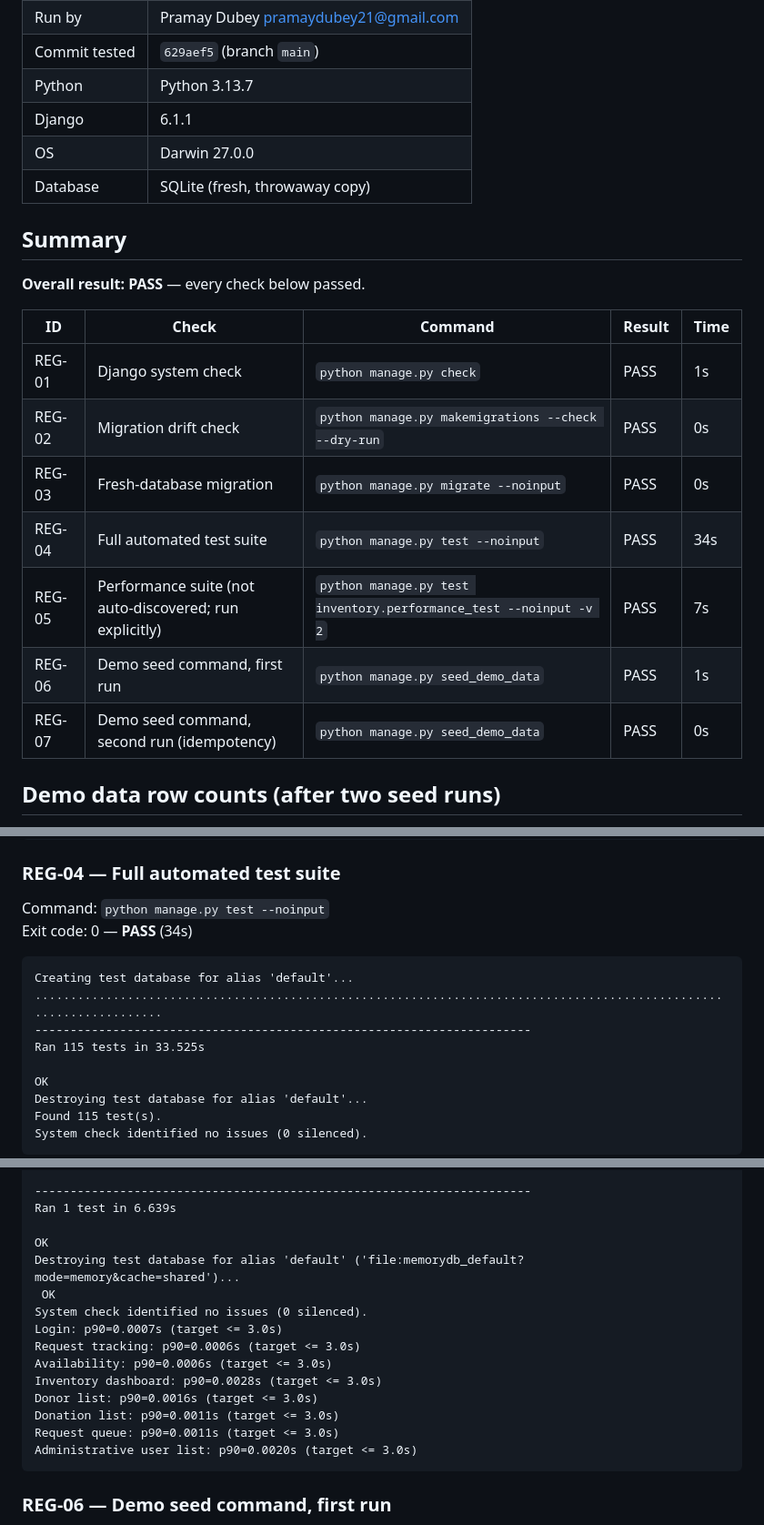
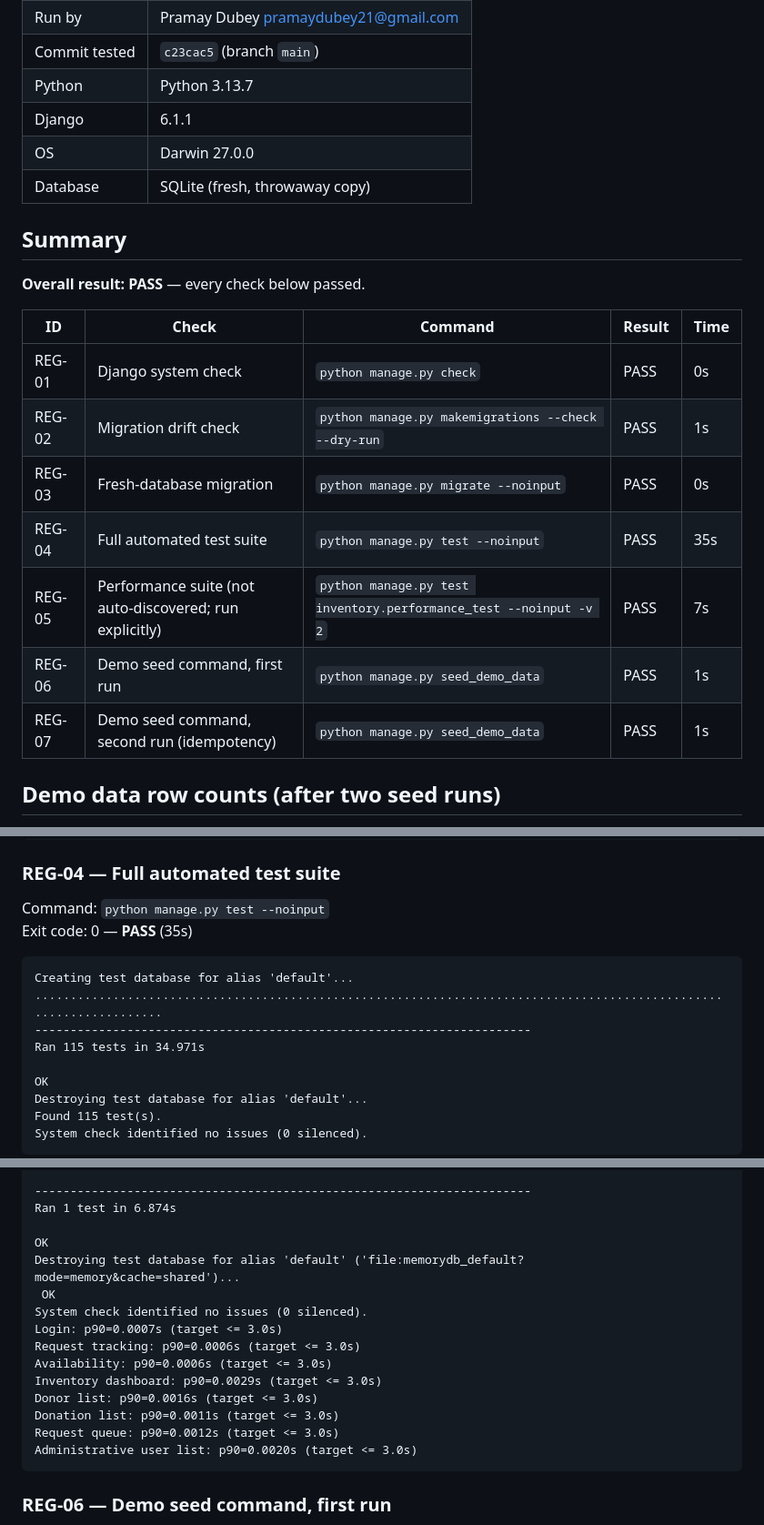
Before and after one commit to Blood-bank-management/Blood-Bank-Management-System, a Markdown page: docs/regression/REGRESSION_RUN_2026-11-04.md, 3 parts joined by grey strips. Shown at 91% size. Rendered like a GitHub page.

Commit message:
test: re-run regression suite against final commit

````diff
--- a/docs/regression/REGRESSION_RUN_2026-11-04.md
+++ b/docs/regression/REGRESSION_RUN_2026-11-04.md
@@ -10,5 +10,5 @@ committed code; nothing is estimated.
 | Run by | Pramay Dubey <pramaydubey21@gmail.com> |
-| Commit tested | `629aef5` (branch `main`) |
+| Commit tested | `c23cac5` (branch `main`) |
 | Python | Python 3.13.7 |
 | Django | 6.1.1 |
 | OS | Darwin 27.0.0 |
@@ -20,13 +20,13 @@ committed code; nothing is estimated.
 
 | ID | Check | Command | Result | Time |
 | --- | --- | --- | --- | --- |
-| REG-01 | Django system check | `python manage.py check` | PASS | 1s |
-| REG-02 | Migration drift check | `python manage.py makemigrations --check --dry-run` | PASS | 0s |
+| REG-01 | Django system check | `python manage.py check` | PASS | 0s |
+| REG-02 | Migration drift check | `python manage.py makemigrations --check --dry-run` | PASS | 1s |
 | REG-03 | Fresh-database migration | `python manage.py migrate --noinput` | PASS | 0s |
-| REG-04 | Full automated test suite | `python manage.py test --noinput` | PASS | 34s |
+| REG-04 | Full automated test suite | `python manage.py test --noinput` | PASS | 35s |
 | REG-05 | Performance suite (not auto-discovered; run explicitly) | `python manage.py test inventory.performance_test --noinput -v 2` | PASS | 7s |
 | REG-06 | Demo seed command, first run | `python manage.py seed_demo_data` | PASS | 1s |
-| REG-07 | Demo seed command, second run (idempotency) | `python manage.py seed_demo_data` | PASS | 0s |
+| REG-07 | Demo seed command, second run (idempotency) | `python manage.py seed_demo_data` | PASS | 1s |
 
 ## Demo data row counts (after two seed runs)
 
@@ -115,13 +115,13 @@ Running migrations:
 ### REG-04 — Full automated test suite
 
 Command: `python manage.py test --noinput`
-Exit code: 0 — **PASS** (34s)
+Exit code: 0 — **PASS** (35s)
 
 ```
 Creating test database for alias 'default'...
 ...................................................................................................................
 ----------------------------------------------------------------------
-Ran 115 tests in 33.525s
+Ran 115 tests in 34.971s
 
 OK
 Destroying test database for alias 'default'...
@@ -161,7 +161,7 @@ Exit code: 0 — **PASS** (7s)
   Applying sessions.0001_initial...test_common_pages_response_time (inventory.performance_test.AuthenticatedPagePerformanceTests.test_common_pages_response_time) ... ok
 
 ----------------------------------------------------------------------
-Ran 1 test in 6.639s
+Ran 1 test in 6.874s
 
 OK
 Destroying test database for alias 'default' ('file:memorydb_default?mode=memory&cache=shared')...
@@ -170,10 +170,10 @@ System check identified no issues (0 silenced).
 Login: p90=0.0007s (target <= 3.0s)
 Request tracking: p90=0.0006s (target <= 3.0s)
 Availability: p90=0.0006s (target <= 3.0s)
-Inventory dashboard: p90=0.0028s (target <= 3.0s)
+Inventory dashboard: p90=0.0029s (target <= 3.0s)
 Donor list: p90=0.0016s (target <= 3.0s)
 Donation list: p90=0.0011s (target <= 3.0s)
-Request queue: p90=0.0011s (target <= 3.0s)
+Request queue: p90=0.0012s (target <= 3.0s)
 Administrative user list: p90=0.0020s (target <= 3.0s)
 ```
 
````
Also changed, not shown: other parts of docs/regression/REGRESSION_RUN_2026-11-04.md (+4 -4 lines).
